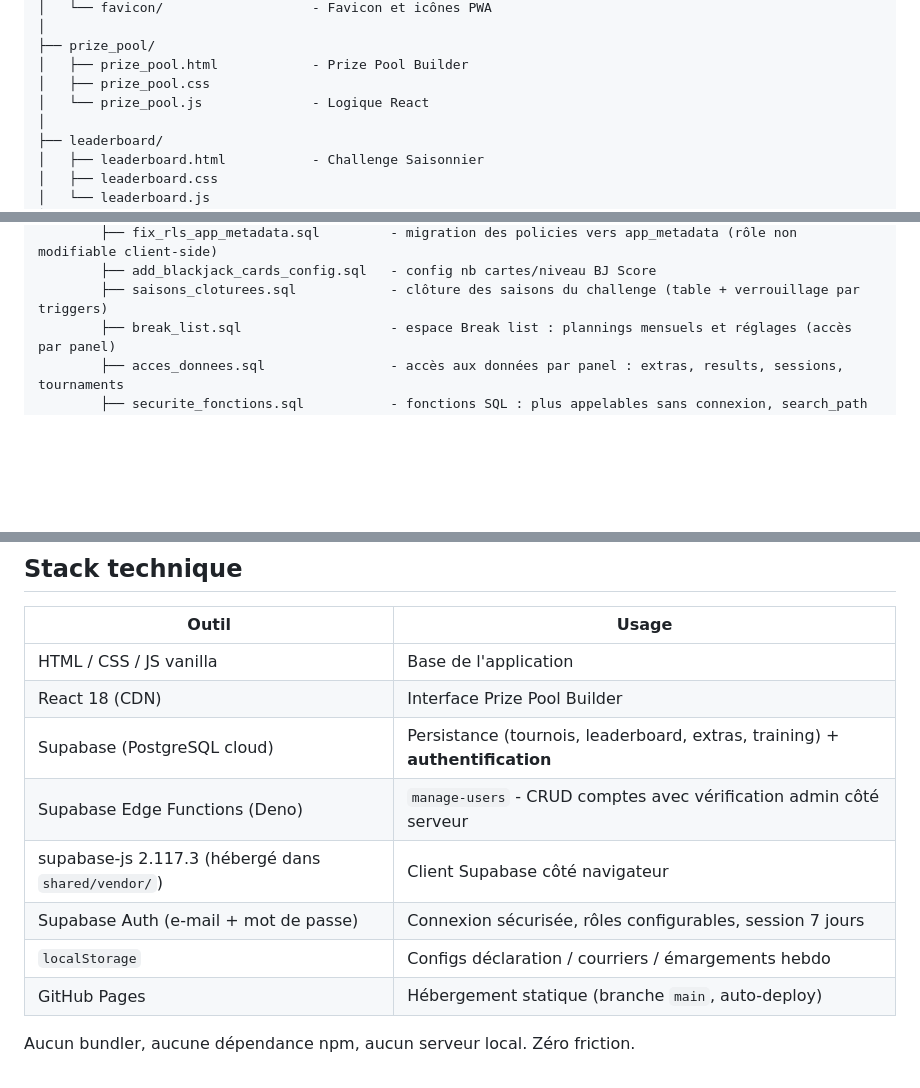
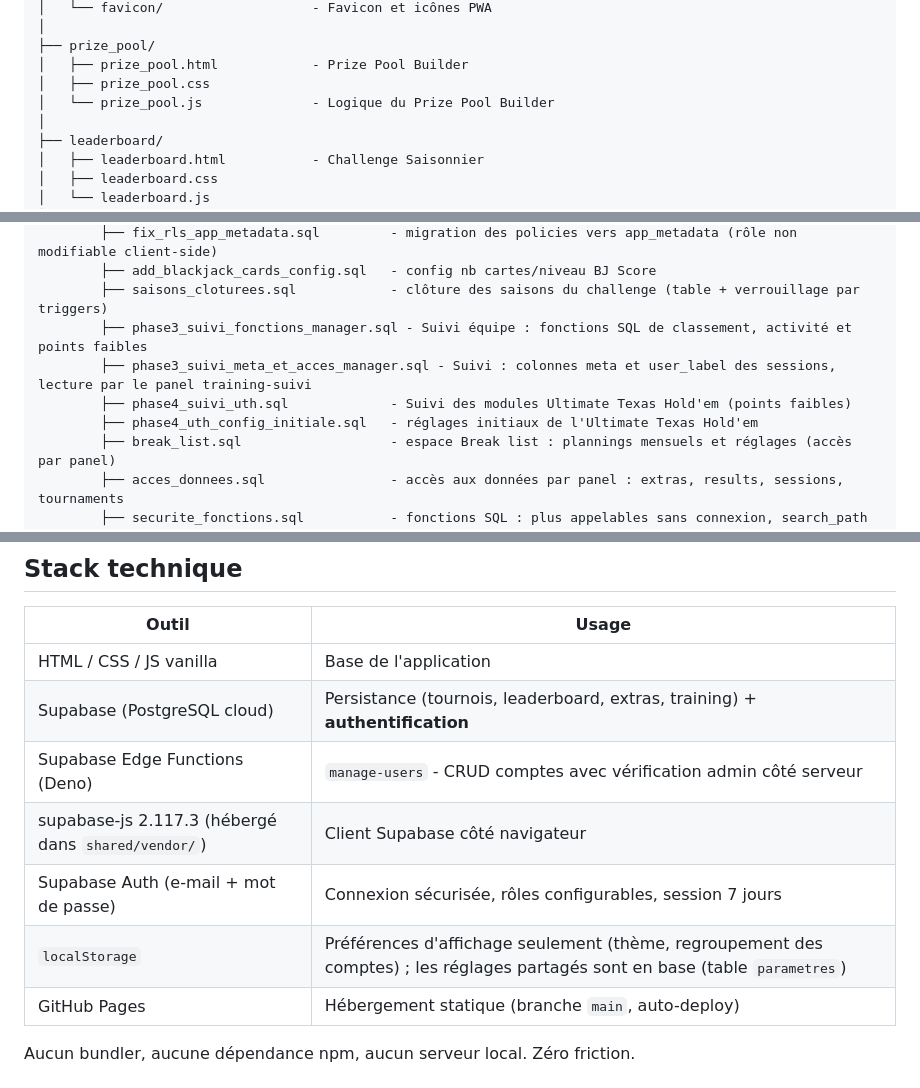
Before and after one commit to Fideliuss/gestion-tournois, a Markdown page: README.md, 3 parts joined by grey strips. Rendered like a GitHub page; blank space fills up the shorter version.

Commit message:
docs: CONTEXT.md et README a jour (reglages en base, TDA livre, doublons UTH)
Co-Authored-By: Claude Sonnet 5.5 <noreply@anthropic.com>

```diff
--- a/README.md
+++ b/README.md
@@ -154,7 +154,7 @@ Toutes les données (tournois, leaderboard, extras, comptes, rôles, training) s
 ├── prize_pool/
 │   ├── prize_pool.html            - Prize Pool Builder
 │   ├── prize_pool.css
-│   └── prize_pool.js              - Logique React
+│   └── prize_pool.js              - Logique du Prize Pool Builder
 │
 ├── leaderboard/
 │   ├── leaderboard.html           - Challenge Saisonnier
@@ -238,6 +238,10 @@ Toutes les données (tournois, leaderboard, extras, comptes, rôles, training) s
         ├── fix_rls_app_metadata.sql         - migration des policies vers app_metadata (rôle non modifiable client-side)
         ├── add_blackjack_cards_config.sql   - config nb cartes/niveau BJ Score
         ├── saisons_cloturees.sql            - clôture des saisons du challenge (table + verrouillage par triggers)
+        ├── phase3_suivi_fonctions_manager.sql - Suivi équipe : fonctions SQL de classement, activité et points faibles
+        ├── phase3_suivi_meta_et_acces_manager.sql - Suivi : colonnes meta et user_label des sessions, lecture par le panel training-suivi
+        ├── phase4_suivi_uth.sql             - Suivi des modules Ultimate Texas Hold'em (points faibles)
+        ├── phase4_uth_config_initiale.sql   - réglages initiaux de l'Ultimate Texas Hold'em
         ├── break_list.sql                   - espace Break list : plannings mensuels et réglages (accès par panel)
         ├── acces_donnees.sql                - accès aux données par panel : extras, results, sessions, tournaments
         ├── securite_fonctions.sql           - fonctions SQL : plus appelables sans connexion, search_path fixé
@@ -255,12 +259,11 @@ Toutes les données (tournois, leaderboard, extras, comptes, rôles, training) s
 | Outil | Usage |
 |-------|-------|
 | HTML / CSS / JS vanilla | Base de l'application |
-| React 18 (CDN) | Interface Prize Pool Builder |
 | Supabase (PostgreSQL cloud) | Persistance (tournois, leaderboard, extras, training) + **authentification** |
 | Supabase Edge Functions (Deno) | `manage-users` - CRUD comptes avec vérification admin côté serveur |
 | supabase-js 2.117.3 (hébergé dans `shared/vendor/`) | Client Supabase côté navigateur |
 | Supabase Auth (e-mail + mot de passe) | Connexion sécurisée, rôles configurables, session 7 jours |
-| `localStorage` | Configs déclaration / courriers / émargements hebdo |
+| `localStorage` | Préférences d'affichage seulement (thème, regroupement des comptes) ; les réglages partagés sont en base (table `parametres`) |
 | GitHub Pages | Hébergement statique (branche `main`, auto-deploy) |
 
 Aucun bundler, aucune dépendance npm, aucun serveur local. Zéro friction.
```
Also changed, not shown: CONTEXT.md (+13 -16 lines).
